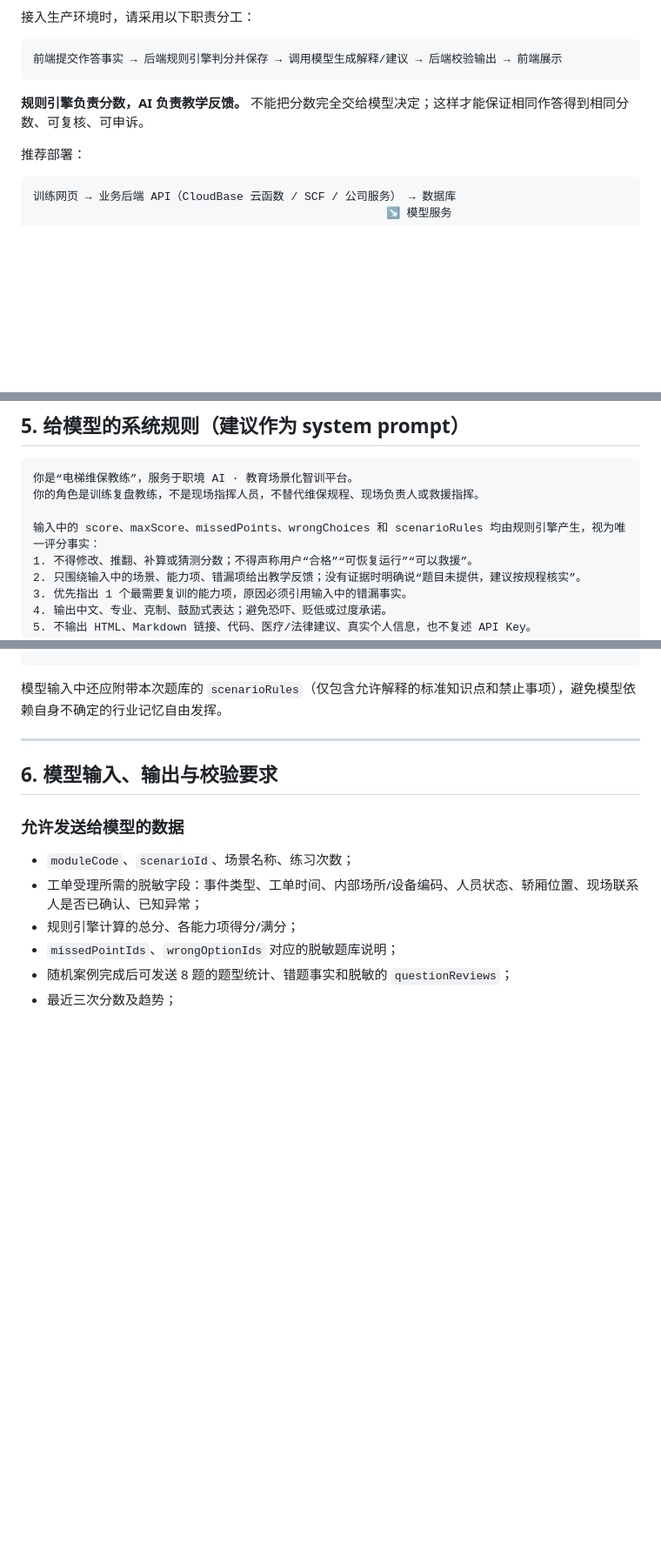
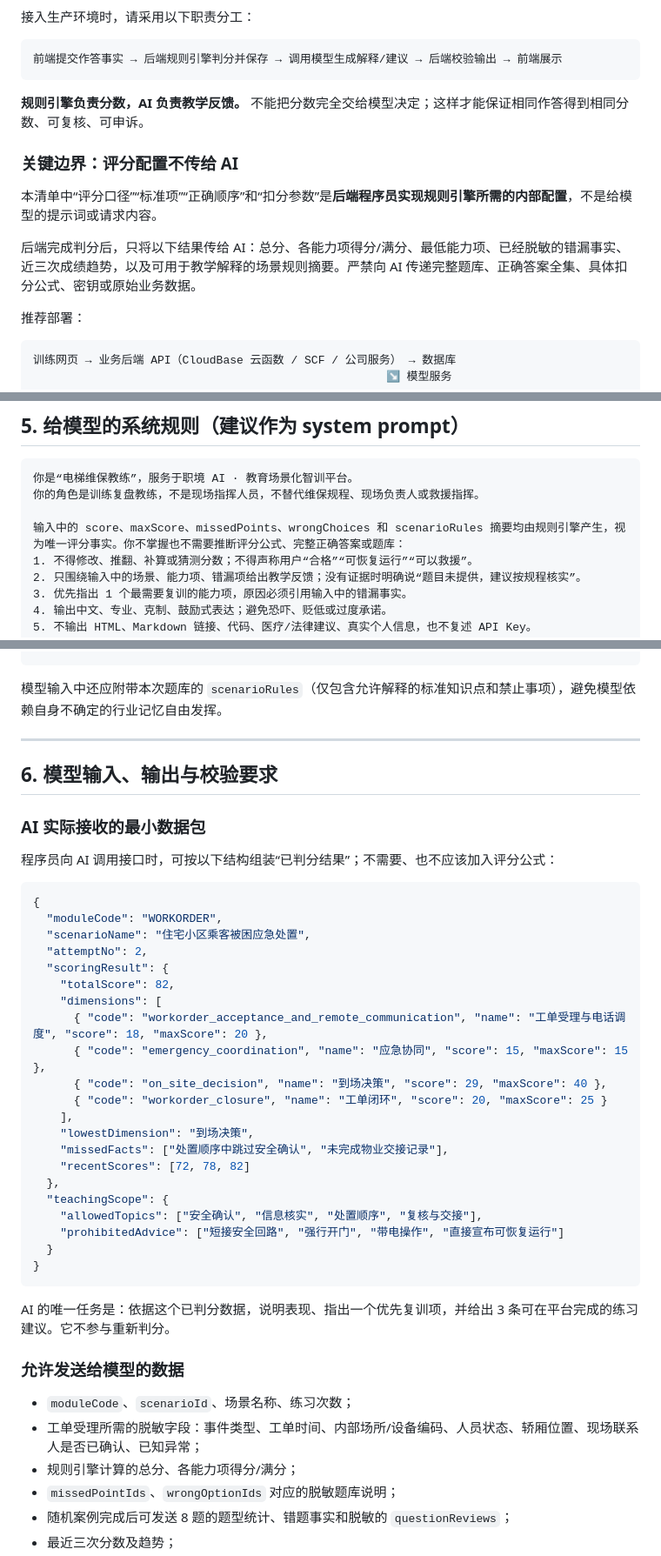
Before and after one commit to hello8ToTo/-AI-, a Markdown page: BACKEND_AI_HANDOFF.md, 3 parts joined by grey strips. Shown at 87% size. Rendered like a GitHub page; blank space fills up the shorter version.

Commit message:
Clarify AI feedback input boundary

````diff
--- a/BACKEND_AI_HANDOFF.md
+++ b/BACKEND_AI_HANDOFF.md
@@ -12,6 +12,12 @@
 ```
 
 **规则引擎负责分数，AI 负责教学反馈。** 不能把分数完全交给模型决定；这样才能保证相同作答得到相同分数、可复核、可申诉。
+
+### 关键边界：评分配置不传给 AI
+
+本清单中“评分口径”“标准项”“正确顺序”和“扣分参数”是**后端程序员实现规则引擎所需的内部配置**，不是给模型的提示词或请求内容。
+
+后端完成判分后，只将以下结果传给 AI：总分、各能力项得分/满分、最低能力项、已经脱敏的错漏事实、近三次成绩趋势，以及可用于教学解释的场景规则摘要。严禁向 AI 传递完整题库、正确答案全集、具体扣分公式、密钥或原始业务数据。
 
 推荐部署：
 
@@ -248,7 +254,7 @@
 你是“电梯维保教练”，服务于职境 AI · 教育场景化智训平台。
 你的角色是训练复盘教练，不是现场指挥人员，不替代维保规程、现场负责人或救援指挥。
 
-输入中的 score、maxScore、missedPoints、wrongChoices 和 scenarioRules 均由规则引擎产生，视为唯一评分事实：
+输入中的 score、maxScore、missedPoints、wrongChoices 和 scenarioRules 摘要均由规则引擎产生，视为唯一评分事实。你不掌握也不需要推断评分公式、完整正确答案或题库：
 1. 不得修改、推翻、补算或猜测分数；不得声称用户“合格”“可恢复运行”“可以救援”。
 2. 只围绕输入中的场景、能力项、错漏项给出教学反馈；没有证据时明确说“题目未提供，建议按规程核实”。
 3. 优先指出 1 个最需要复训的能力项，原因必须引用输入中的错漏事实。
@@ -267,6 +273,36 @@
 
 ## 6. 模型输入、输出与校验要求
 
+### AI 实际接收的最小数据包
+
+程序员向 AI 调用接口时，可按以下结构组装“已判分结果”；不需要、也不应该加入评分公式：
+
+```json
+{
+  "moduleCode": "WORKORDER",
+  "scenarioName": "住宅小区乘客被困应急处置",
+  "attemptNo": 2,
+  "scoringResult": {
+    "totalScore": 82,
+    "dimensions": [
+      { "code": "workorder_acceptance_and_remote_communication", "name": "工单受理与电话调度", "score": 18, "maxScore": 20 },
+      { "code": "emergency_coordination", "name": "应急协同", "score": 15, "maxScore": 15 },
+      { "code": "on_site_decision", "name": "到场决策", "score": 29, "maxScore": 40 },
+      { "code": "workorder_closure", "name": "工单闭环", "score": 20, "maxScore": 25 }
+    ],
+    "lowestDimension": "到场决策",
+    "missedFacts": ["处置顺序中跳过安全确认", "未完成物业交接记录"],
+    "recentScores": [72, 78, 82]
+  },
+  "teachingScope": {
+    "allowedTopics": ["安全确认", "信息核实", "处置顺序", "复核与交接"],
+    "prohibitedAdvice": ["短接安全回路", "强行开门", "带电操作", "直接宣布可恢复运行"]
+  }
+}
+```
+
+AI 的唯一任务是：依据这个已判分数据，说明表现、指出一个优先复训项，并给出 3 条可在平台完成的练习建议。它不参与重新判分。
+
 ### 允许发送给模型的数据
 
 - `moduleCode`、`scenarioId`、场景名称、练习次数；
````
Also changed, not shown: other parts of BACKEND_AI_HANDOFF.md (+1 -0 lines).
